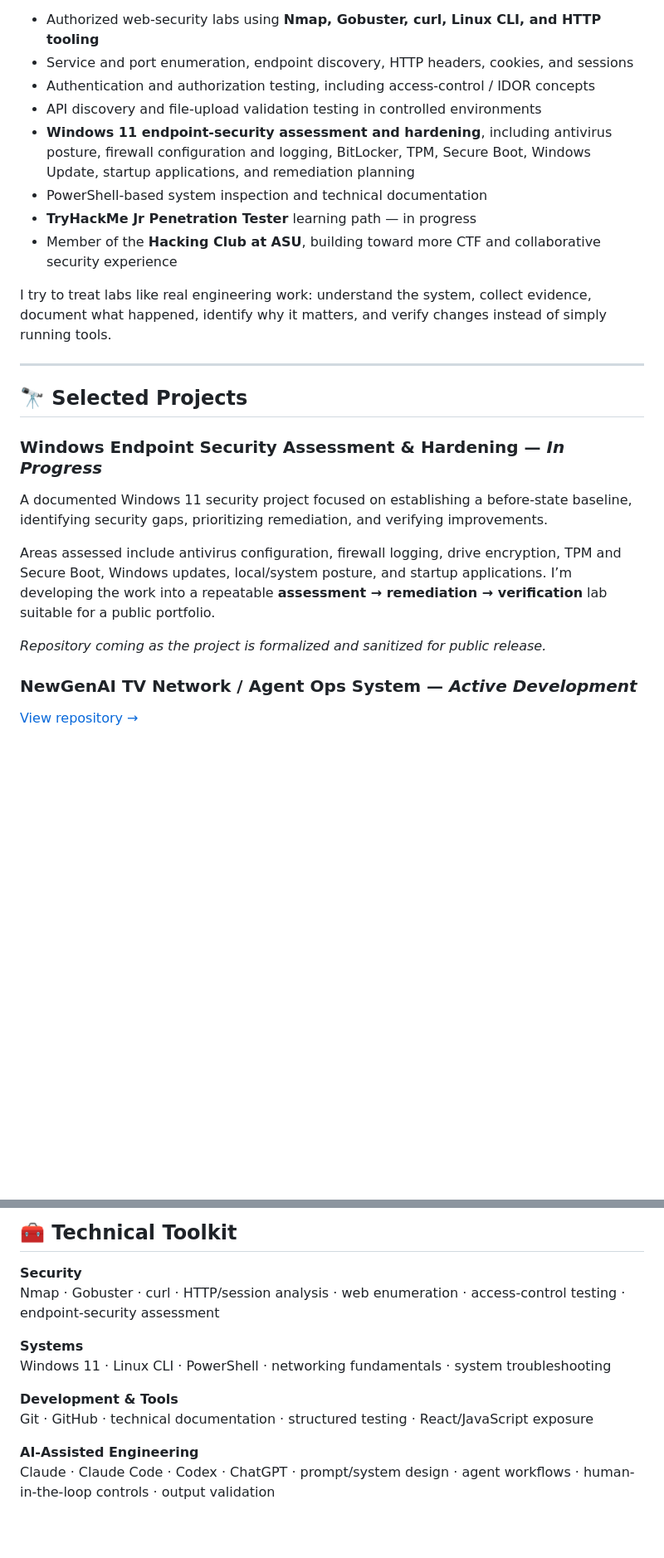
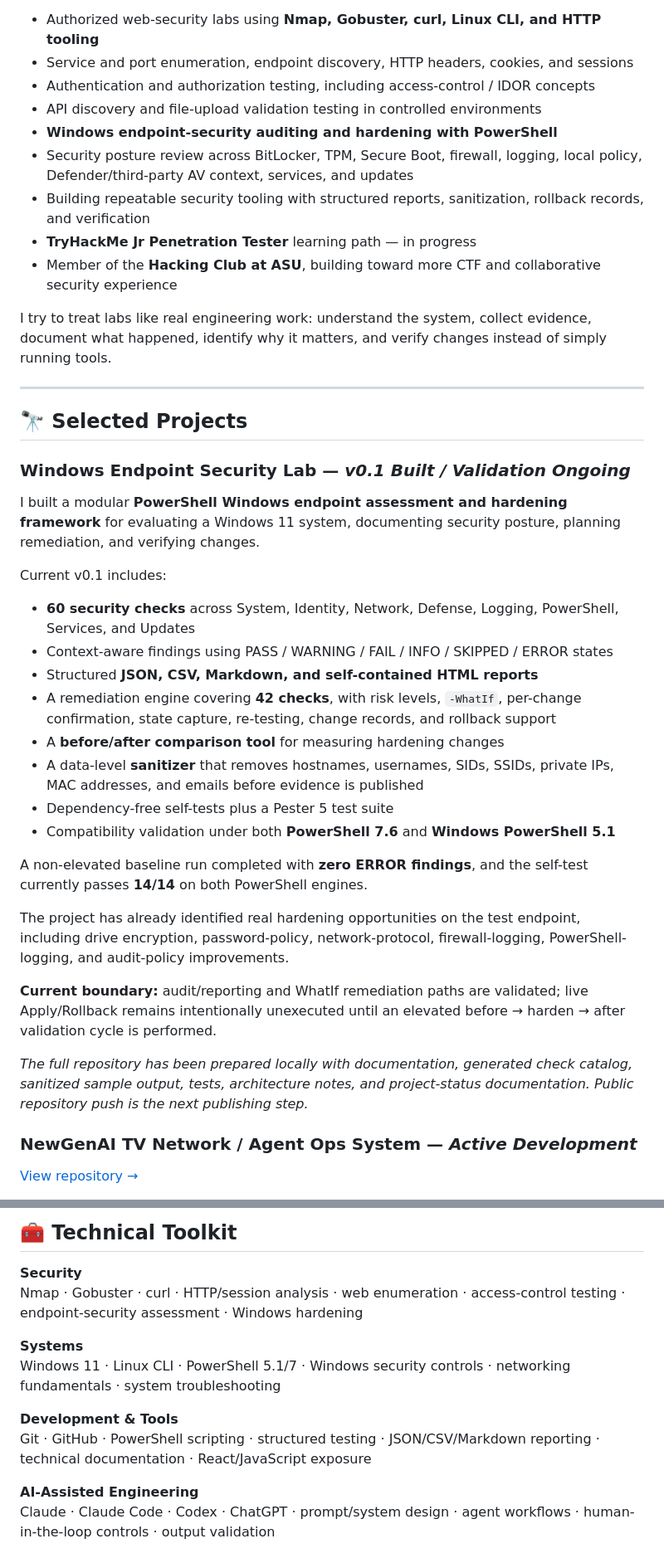
Before and after one commit to caydenrubiowill/caydenrubiowill, a Markdown page: README.md, 2 parts joined by grey strips. Shown at 83% size. Rendered like a GitHub page; blank space fills up the shorter version.

Commit message:
Update portfolio with Windows Endpoint Security Lab v0.1

```diff
--- a/README.md
+++ b/README.md
@@ -16,8 +16,9 @@ Current work and training includes:
 - Service and port enumeration, endpoint discovery, HTTP headers, cookies, and sessions
 - Authentication and authorization testing, including access-control / IDOR concepts
 - API discovery and file-upload validation testing in controlled environments
-- **Windows 11 endpoint-security assessment and hardening**, including antivirus posture, firewall configuration and logging, BitLocker, TPM, Secure Boot, Windows Update, startup applications, and remediation planning
-- PowerShell-based system inspection and technical documentation
+- **Windows endpoint-security auditing and hardening with PowerShell**
+- Security posture review across BitLocker, TPM, Secure Boot, firewall, logging, local policy, Defender/third-party AV context, services, and updates
+- Building repeatable security tooling with structured reports, sanitization, rollback records, and verification
 - **TryHackMe Jr Penetration Tester** learning path — in progress
 - Member of the **Hacking Club at ASU**, building toward more CTF and collaborative security experience
 
@@ -27,13 +28,28 @@ I try to treat labs like real engineering work: understand the system, collect e
 
 ## 🔭 Selected Projects
 
-### Windows Endpoint Security Assessment & Hardening — *In Progress*
+### Windows Endpoint Security Lab — *v0.1 Built / Validation Ongoing*
 
-A documented Windows 11 security project focused on establishing a before-state baseline, identifying security gaps, prioritizing remediation, and verifying improvements.
+I built a modular **PowerShell Windows endpoint assessment and hardening framework** for evaluating a Windows 11 system, documenting security posture, planning remediation, and verifying changes.
 
-Areas assessed include antivirus configuration, firewall logging, drive encryption, TPM and Secure Boot, Windows updates, local/system posture, and startup applications. I’m developing the work into a repeatable **assessment → remediation → verification** lab suitable for a public portfolio.
+Current v0.1 includes:
 
-*Repository coming as the project is formalized and sanitized for public release.*
+- **60 security checks** across System, Identity, Network, Defense, Logging, PowerShell, Services, and Updates
+- Context-aware findings using PASS / WARNING / FAIL / INFO / SKIPPED / ERROR states
+- Structured **JSON, CSV, Markdown, and self-contained HTML reports**
+- A remediation engine covering **42 checks**, with risk levels, `-WhatIf`, per-change confirmation, state capture, re-testing, change records, and rollback support
+- A **before/after comparison tool** for measuring hardening changes
+- A data-level **sanitizer** that removes hostnames, usernames, SIDs, SSIDs, private IPs, MAC addresses, and emails before evidence is published
+- Dependency-free self-tests plus a Pester 5 test suite
+- Compatibility validation under both **PowerShell 7.6** and **Windows PowerShell 5.1**
+
+A non-elevated baseline run completed with **zero ERROR findings**, and the self-test currently passes **14/14** on both PowerShell engines.
+
+The project has already identified real hardening opportunities on the test endpoint, including drive encryption, password-policy, network-protocol, firewall-logging, PowerShell-logging, and audit-policy improvements.
+
+**Current boundary:** audit/reporting and WhatIf remediation paths are validated; live Apply/Rollback remains intentionally unexecuted until an elevated before → harden → after validation cycle is performed.
+
+*The full repository has been prepared locally with documentation, generated check catalog, sanitized sample output, tests, architecture notes, and project-status documentation. Public repository push is the next publishing step.*
 
 ### NewGenAI TV Network / Agent Ops System — *Active Development*
 
@@ -60,13 +76,13 @@ An earlier AI-assisted automation prototype for inbound lead follow-up. It inclu
 ## 🧰 Technical Toolkit
 
 **Security**
-Nmap · Gobuster · curl · HTTP/session analysis · web enumeration · access-control testing · endpoint-security assessment
+Nmap · Gobuster · curl · HTTP/session analysis · web enumeration · access-control testing · endpoint-security assessment · Windows hardening
 
 **Systems**
-Windows 11 · Linux CLI · PowerShell · networking fundamentals · system troubleshooting
+Windows 11 · Linux CLI · PowerShell 5.1/7 · Windows security controls · networking fundamentals · system troubleshooting
 
 **Development & Tools**
-Git · GitHub · technical documentation · structured testing · React/JavaScript exposure
+Git · GitHub · PowerShell scripting · structured testing · JSON/CSV/Markdown reporting · technical documentation · React/JavaScript exposure
 
 **AI-Assisted Engineering**
 Claude · Claude Code · Codex · ChatGPT · prompt/system design · agent workflows · human-in-the-loop controls · output validation
```
